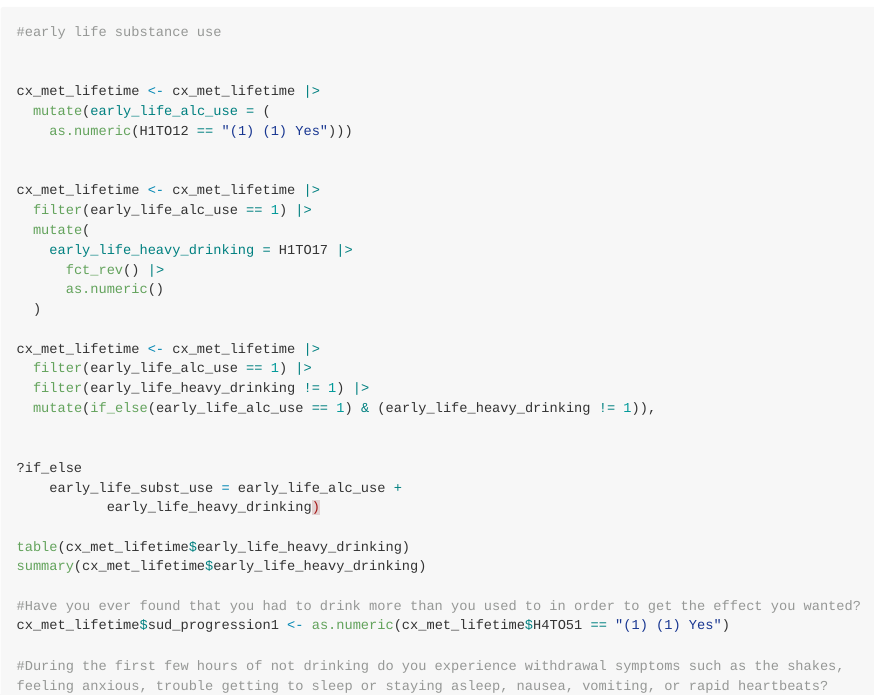
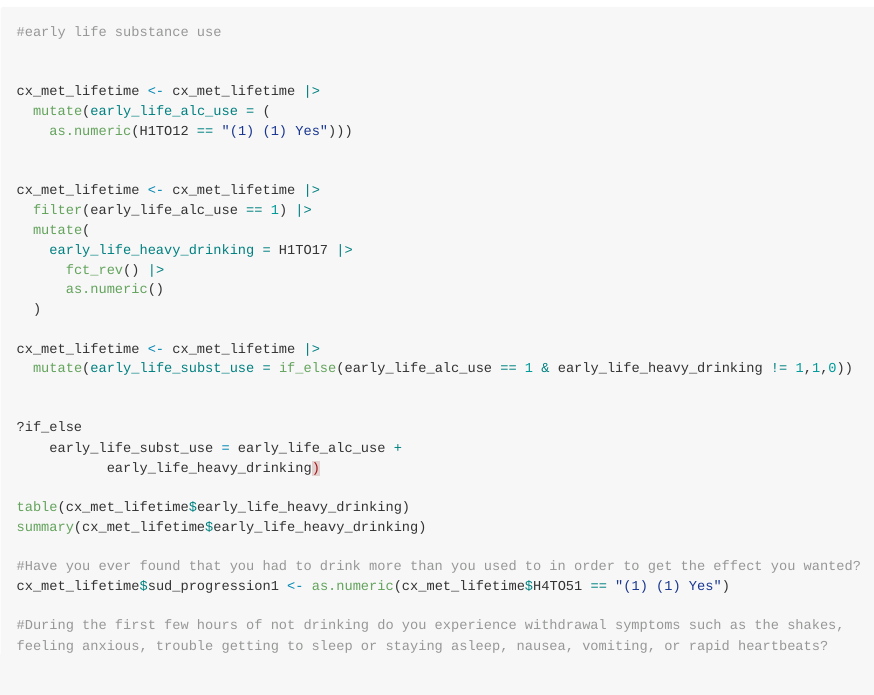
Before and after one commit to ravienneah/UROP-Project, an R Markdown document (handlemissing_GH.Rmd): the page in a window 1100 px wide, from 2970 px down. The pictures show the output file handlemissing_GH.md that the author committed with the source, drawn offline in the style of GitHub; long lines of code are wrapped.

Commit message:
still fixing

```diff
--- a/handlemissing_GH.Rmd
+++ b/handlemissing_GH.Rmd
@@ -179,9 +179,7 @@ cx_met_lifetime <- cx_met_lifetime |>
   )
 
 cx_met_lifetime <- cx_met_lifetime |>
-  filter(early_life_alc_use == 1) |>
-  filter(early_life_heavy_drinking != 1) |>
-  mutate(if_else(early_life_alc_use == 1) & (early_life_heavy_drinking != 1)),
+  mutate(early_life_subst_use = if_else(early_life_alc_use == 1 & early_life_heavy_drinking != 1,1,0))
 
 
 ?if_else
```
Also changed, not shown: handlemissing_GH.md.
